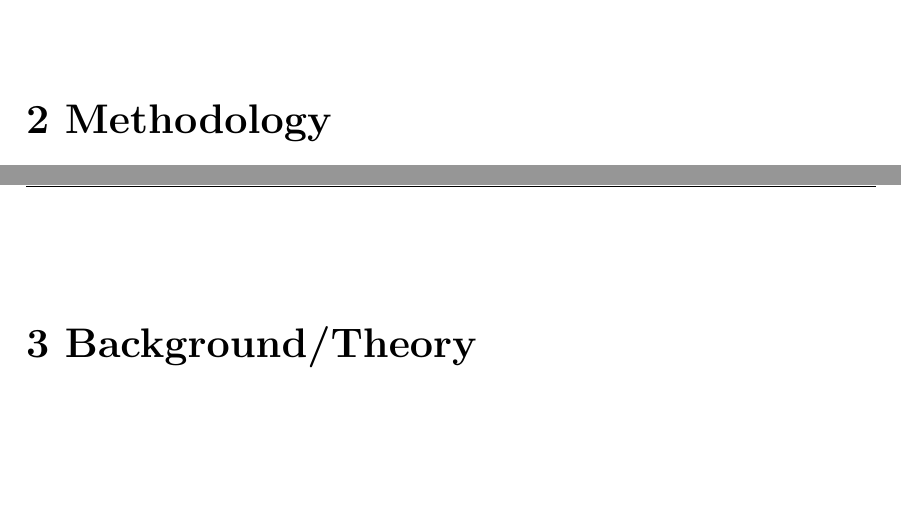
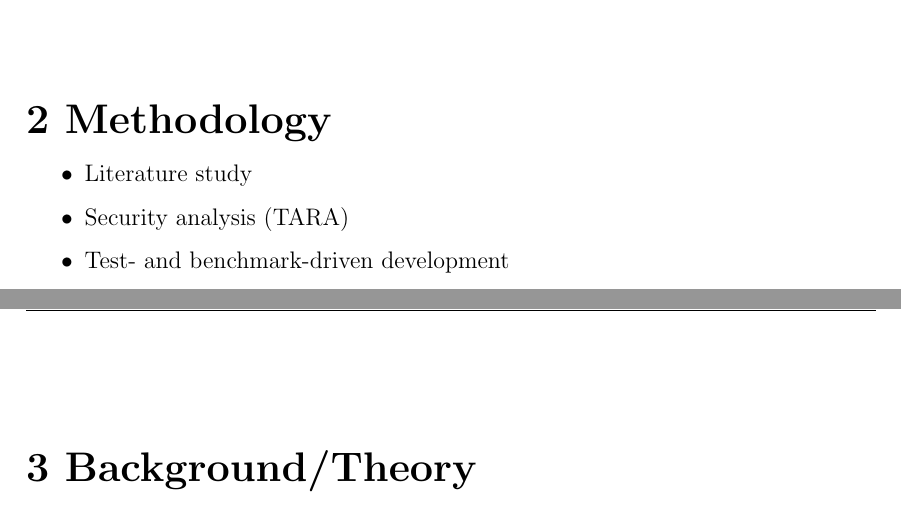
Before and after one commit to seffradev/ehd500, a LaTeX thesis (docs/main.tex, which reads docs/chapters/methodology.tex): two parts of pages 7 and 8 of 16, joined at a grey line, cut so that both start at the same text, the shorter picture padded with empty space. Compiled offline with pdfLaTeX.

Commit message:
docs(methodology): Add ideas

```diff
--- a/docs/chapters/methodology.tex
+++ b/docs/chapters/methodology.tex
@@ -1 +1,7 @@
 \chapter{Methodology}
+
+\begin{itemize}
+    \item Literature study
+    \item Security analysis (TARA)
+    \item Test- and benchmark-driven development
+\end{itemize}
```
